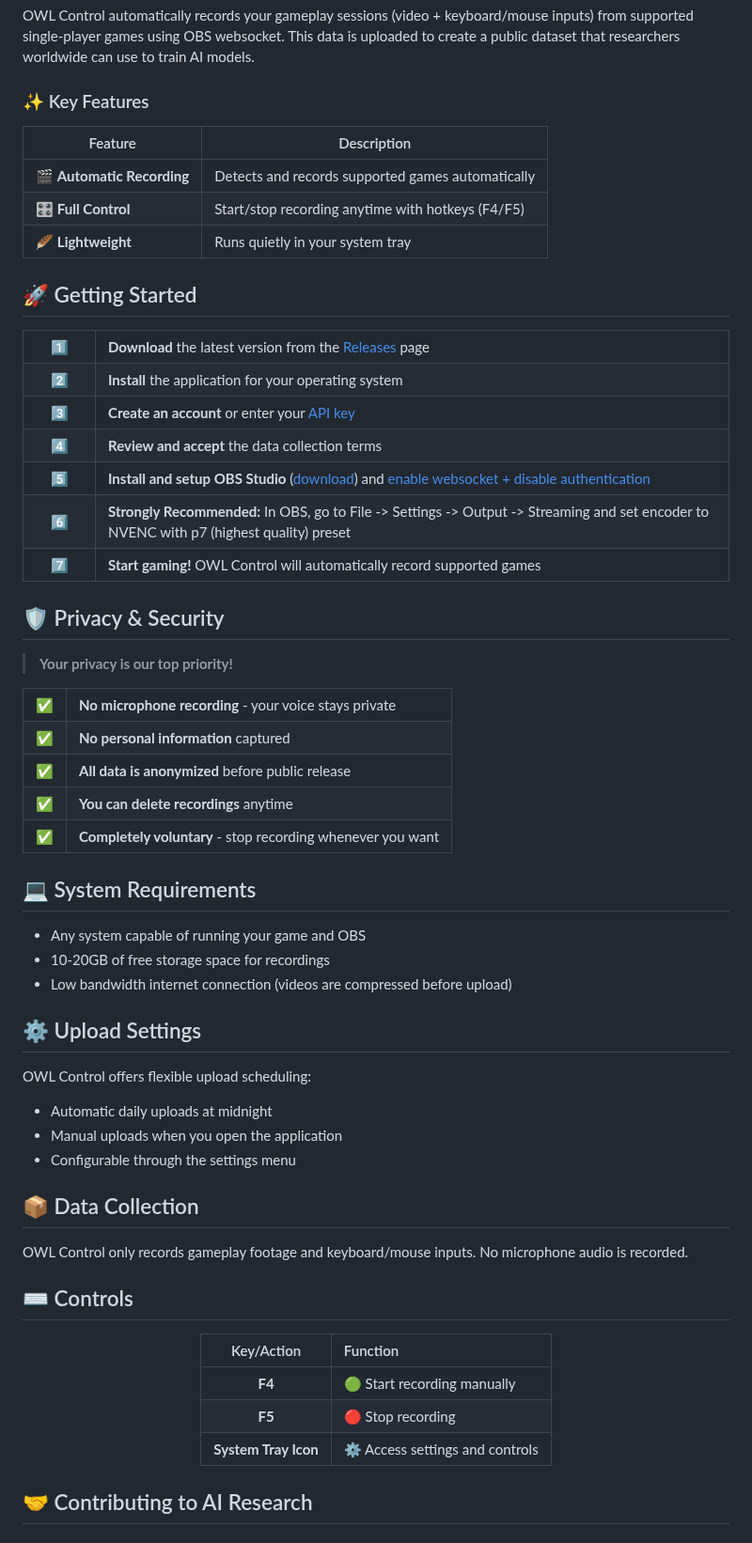
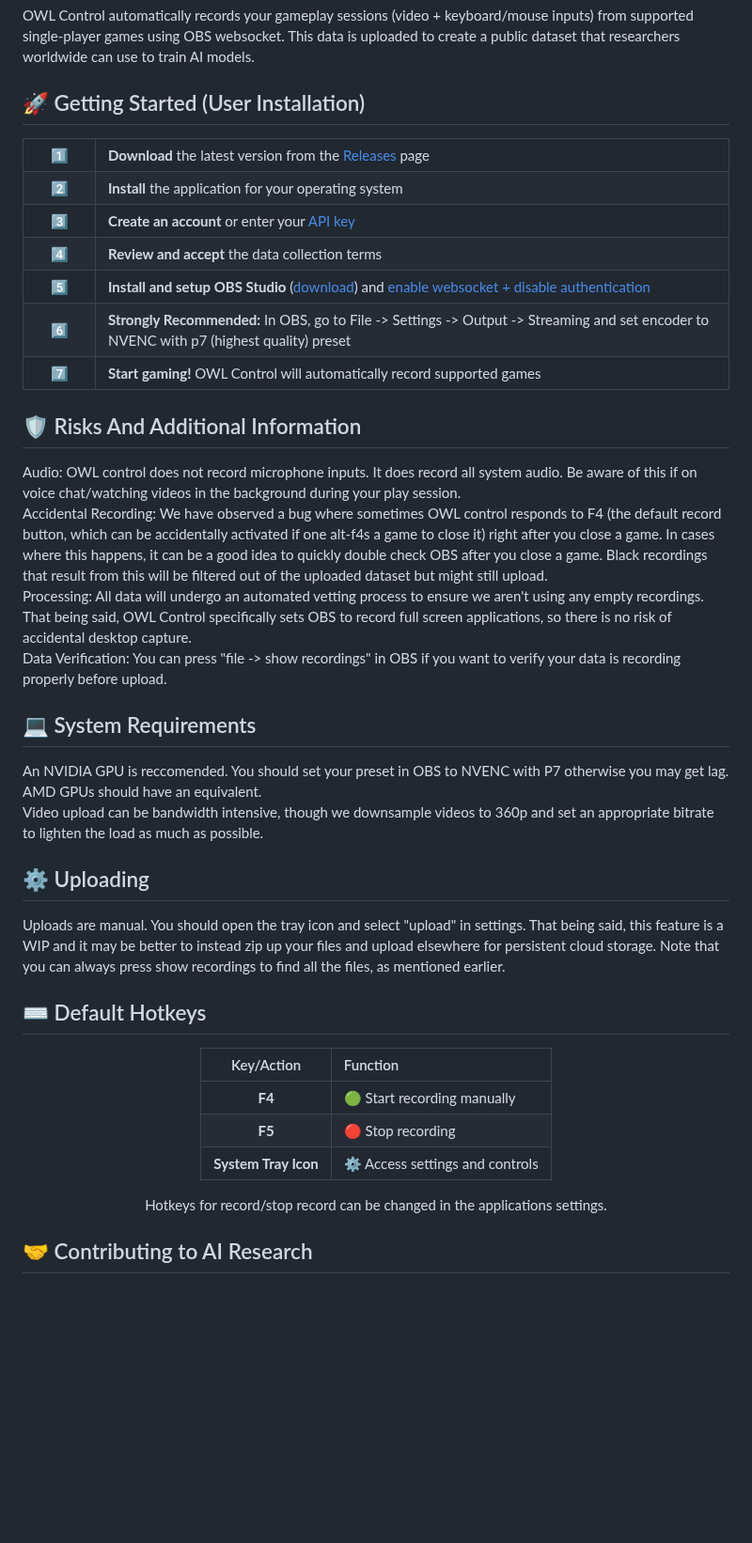
Before and after one commit to kevin-weitgenant/owl-control, a Markdown page: README.md, the part around the change. Shown at 94% size. GitHub-like rendering; blank space fills up the shorter version.

```diff
--- a/README.md
+++ b/README.md
@@ -20,15 +20,7 @@
 
 OWL Control automatically records your gameplay sessions (video + keyboard/mouse inputs) from supported single-player games using OBS websocket. This data is uploaded to create a public dataset that researchers worldwide can use to train AI models.
 
-### ✨ Key Features
-
-| Feature | Description |
-|---------|-------------|
-| 🎬 **Automatic Recording** | Detects and records supported games automatically |
-| 🎛️ **Full Control** | Start/stop recording anytime with hotkeys (F4/F5) |
-| 🪶 **Lightweight** | Runs quietly in your system tray |
-
-## 🚀 Getting Started
+## 🚀 Getting Started (User Installation)
 
 <table>
 <tr>
@@ -61,52 +53,23 @@ OWL Control automatically records your gameplay sessions (video + keyboard/mouse
 </tr>
 </table>
 
-## 🛡️ Privacy & Security
+## 🛡️ Risks And Additional Information
 
-> **Your privacy is our top priority!**
-
-<table>
-<tr>
-<td>✅</td>
-<td><strong>No microphone recording</strong> - your voice stays private</td>
-</tr>
-<tr>
-<td>✅</td>
-<td><strong>No personal information</strong> captured</td>
-</tr>
-<tr>
-<td>✅</td>
-<td><strong>All data is anonymized</strong> before public release</td>
-</tr>
-<tr>
-<td>✅</td>
-<td><strong>You can delete recordings</strong> anytime</td>
-</tr>
-<tr>
-<td>✅</td>
-<td><strong>Completely voluntary</strong> - stop recording whenever you want</td>
-</tr>
-</table>
+Audio: OWL control does not record microphone inputs. It does record all system audio. Be aware of this if on voice chat/watching videos in the background during your play session.
+Accidental Recording: We have observed a bug where sometimes OWL control responds to F4 (the default record button, which can be accidentally activated if one alt-f4s a game to close it) right after you close a game. In cases where this happens, it can be a good idea to quickly double check OBS after you close a game. Black recordings that result from this will be filtered out of the uploaded dataset but might still upload.
+Processing: All data will undergo an automated vetting process to ensure we aren't using any empty recordings. That being said, OWL Control specifically sets OBS to record full screen applications, so there is no risk of accidental desktop capture.
+Data Verification: You can press "file -> show recordings" in OBS if you want to verify your data is recording properly before upload.
 
 ## 💻 System Requirements
 
-- Any system capable of running your game and OBS
-- 10-20GB of free storage space for recordings
-- Low bandwidth internet connection (videos are compressed before upload)
+An NVIDIA GPU is reccomended. You should set your preset in OBS to NVENC with P7 otherwise you may get lag. AMD GPUs should have an equivalent.
+Video upload can be bandwidth intensive, though we downsample videos to 360p and set an appropriate bitrate to lighten the load as much as possible.
 
-## ⚙️ Upload Settings
+## ⚙️ Uploading
 
-OWL Control offers flexible upload scheduling:
+Uploads are manual. You should open the tray icon and select "upload" in settings. That being said, this feature is a WIP and it may be better to instead zip up your files and upload elsewhere for persistent cloud storage. Note that you can always press show recordings to find all the files, as mentioned earlier.
 
-- Automatic daily uploads at midnight
-- Manual uploads when you open the application
-- Configurable through the settings menu
-
-## 📦 Data Collection
-
-OWL Control only records gameplay footage and keyboard/mouse inputs. No microphone audio is recorded.
-
-## ⌨️ Controls
+## ⌨️ Default Hotkeys
 
 <div align="center">
 
@@ -116,6 +79,7 @@ OWL Control only records gameplay footage and keyboard/mouse inputs. No micropho
 | **F5** | 🔴 Stop recording |
 | **System Tray Icon** | ⚙️ Access settings and controls |
 
+Hotkeys for record/stop record can be changed in the applications settings.
 </div>
 
 ## 🤝 Contributing to AI Research
```
